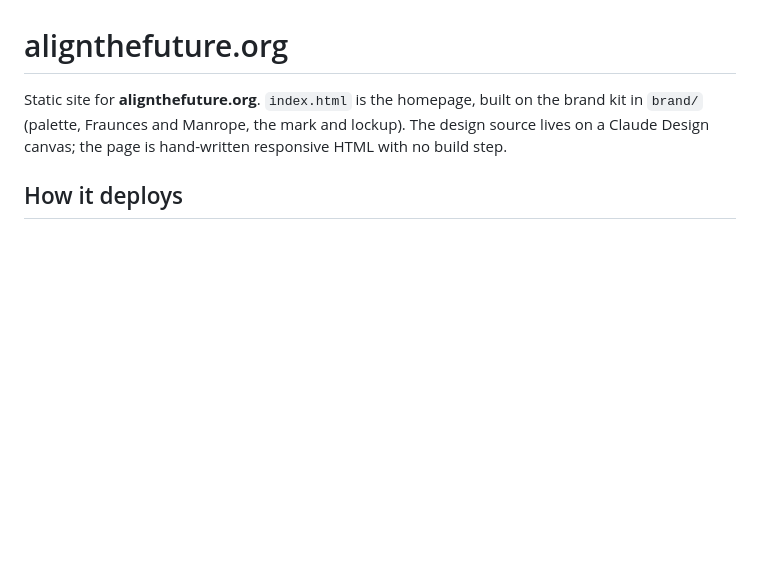
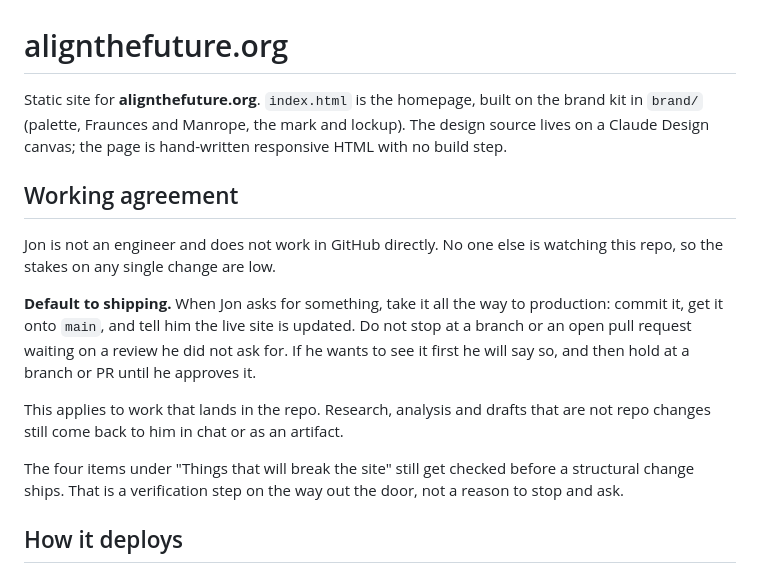
Before and after one commit to jon-hanover/alignthefuture, a Markdown page: CLAUDE.md, the part around the change. Drawn GitHub-style; blank space fills up the shorter version.

```diff
--- a/CLAUDE.md
+++ b/CLAUDE.md
@@ -4,6 +4,24 @@ Static site for **alignthefuture.org**. `index.html` is the homepage, built on
 the brand kit in `brand/` (palette, Fraunces and Manrope, the mark and lockup).
 The design source lives on a Claude Design canvas; the page is hand-written
 responsive HTML with no build step.
+
+## Working agreement
+
+Jon is not an engineer and does not work in GitHub directly. No one else is
+watching this repo, so the stakes on any single change are low.
+
+**Default to shipping.** When Jon asks for something, take it all the way to
+production: commit it, get it onto `main`, and tell him the live site is
+updated. Do not stop at a branch or an open pull request waiting on a review he
+did not ask for. If he wants to see it first he will say so, and then hold at a
+branch or PR until he approves it.
+
+This applies to work that lands in the repo. Research, analysis and drafts that
+are not repo changes still come back to him in chat or as an artifact.
+
+The four items under "Things that will break the site" still get checked before
+a structural change ships. That is a verification step on the way out the door,
+not a reason to stop and ask.
 
 ## How it deploys
 
```
Also changed, not shown: docs/BRAND-SIMILARITY.md (added, +12 -0 lines).
